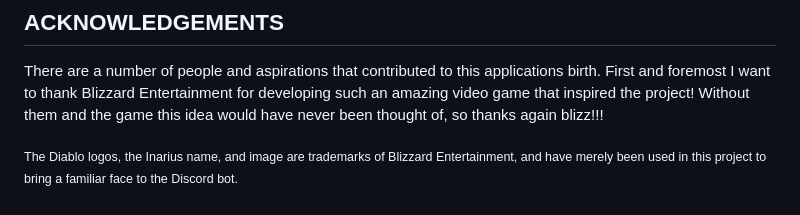
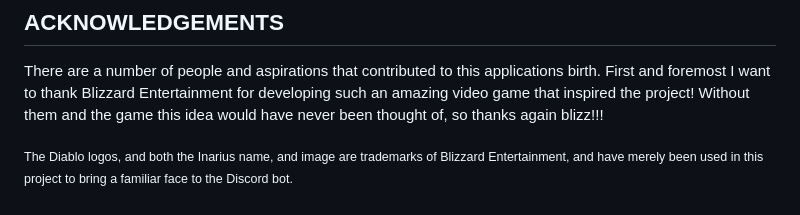
Before and after one commit to ALCHElVlY/Inarius, a Markdown page: README.md, the part around the change. Drawn GitHub-style.

```diff
--- a/README.md
+++ b/README.md
@@ -109,9 +109,9 @@ Twitter: n/a
         so thanks again blizz!!!
     </p>
     <p><sub>
-        The Diablo logos, the Inarius name, and image are trademarks of Blizzard Entertainment, and have merely been used in this
+        The Diablo logos, and both the Inarius name, and image are trademarks of Blizzard Entertainment, and have merely been used in this
         project to bring a familiar face to the Discord bot.
-        </sub></p>
+    </sub></p>
 </div>
 
 
```
